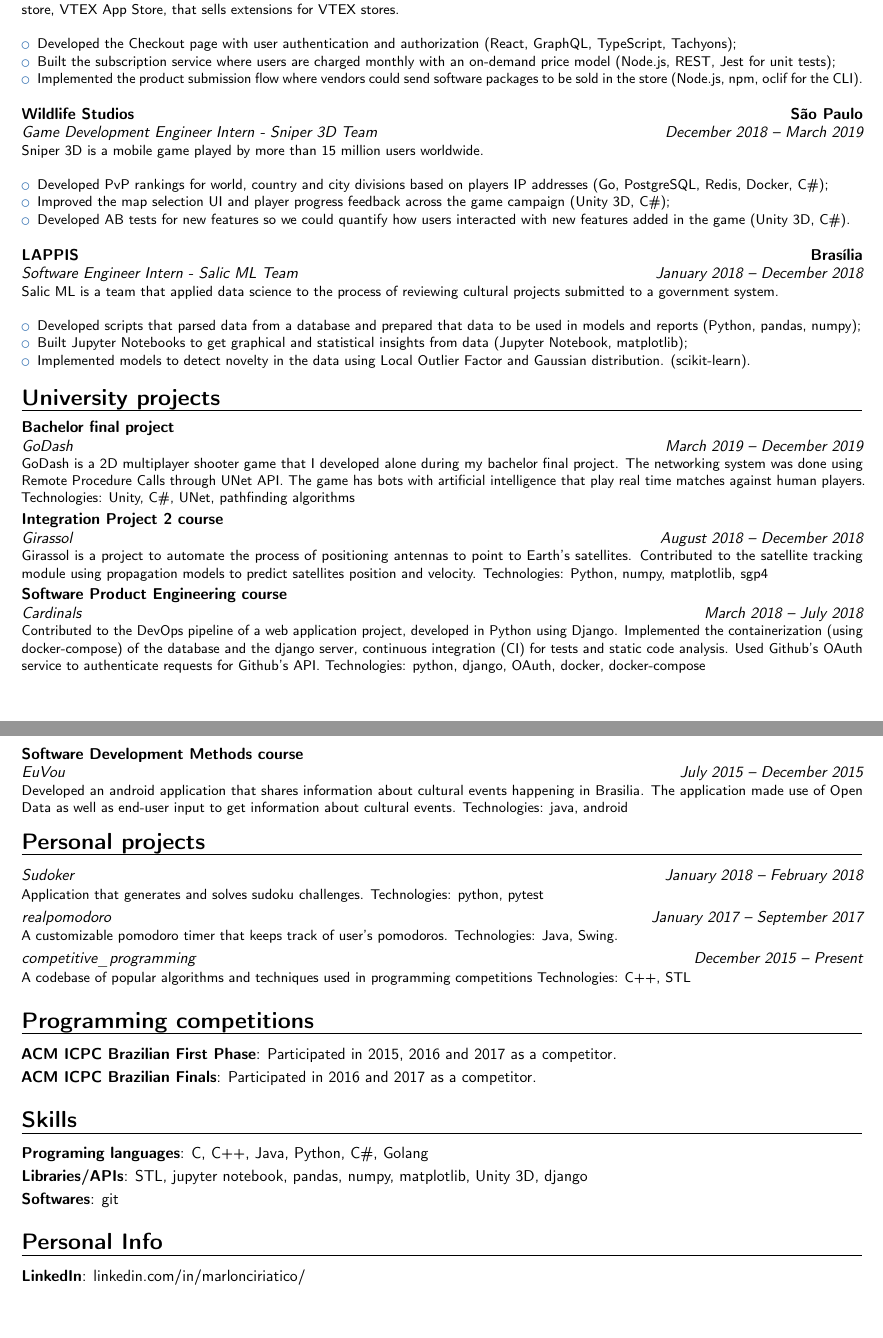
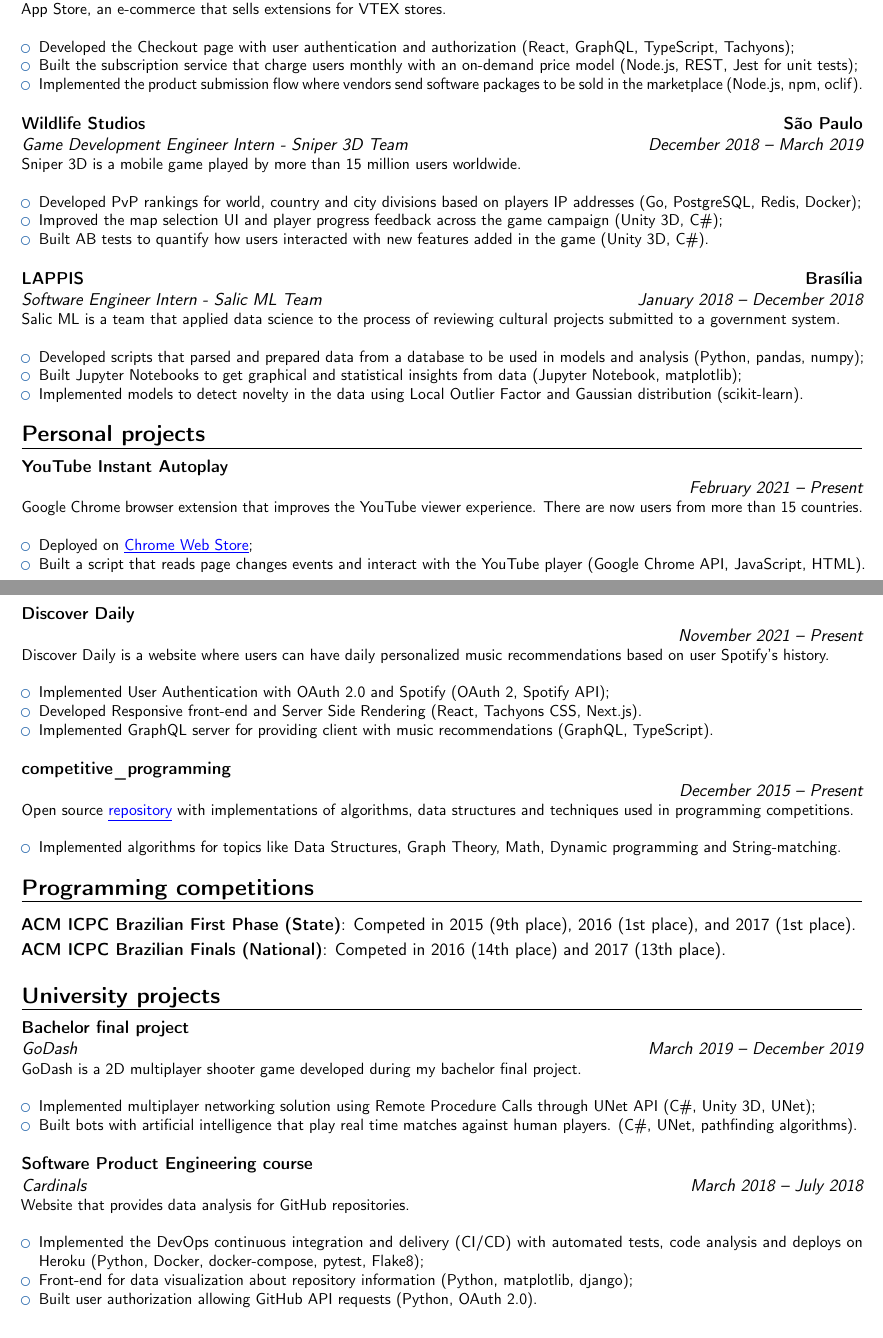
Before and after one commit to marlonguimaraes/cv-resume, a LaTeX CV (main.tex): two parts of pages 1 and 2 of 2, joined at a grey line, cut so that both start at the same text. Compiled offline with pdfLaTeX.

Commit message:
Update resume

```diff
--- a/main.tex
+++ b/main.tex
@@ -1,9 +1,9 @@
-%% See https://github.com/xdanaux/moderncv/blob/master/manual/moderncv_userguide.v2.pdf for information
-\documentclass[10pt,a4paper,sans]{moderncv}
+%% See https://github.com/xdanaux/moderncv/blob/master/manual/moderncv_userguide.v2.pdf for information or https://github.com/xdanaux/moderncv/blob/master/examples/template.tex
+\documentclass[11pt,a4paper,sans]{moderncv}
 \moderncvstyle{banking} % style options are 'casual' (default), 'classic', 'oldstyle' and 'banking'
 \moderncvcolor{blue} % color options 'blue' (default), 'orange', 'green', 'red', 'purple', 'grey' and 'black'
 \usepackage[utf8]{inputenc}
-\usepackage[scale=.9]{geometry} % adjust the page margins
+\usepackage[scale=0.9]{geometry} % adjust the page margins
 %\setlength{\hintscolumnwidth}{3cm} % if you want to change the width of the column with the dates
 %\setlength{\makecvtitlenamewidth}{10cm}\ % force the width allocated to your name and avoid line breaks.
 
@@ -28,70 +28,65 @@
 
 \section{Professional Experience}
 
-\cventry{March 2020 -- Present}{Software Engineer - VTEX App Store Team}{VTEX}{Rio de Janeiro}{}{VTEX is an e-commerce platform with more than 2900+ renowned companies as clients, operating in 42+ countries. Worked on an online store, VTEX App Store, that sells extensions for VTEX stores.\newline
+\cventry{March 2020 -- Present}{Software Engineer - VTEX App Store Team}{VTEX}{Rio de Janeiro}{}{VTEX is an e-commerce platform with more than 2900 company clients, operating in 42 countries. Worked on the product VTEX App Store, an e-commerce that sells extensions for VTEX stores.\newline
 \begin{itemize}%
 \item Developed the Checkout page with user authentication and authorization (React, GraphQL, TypeScript, Tachyons);
-\item Built the subscription service where users are charged monthly with an on-demand price model  (Node.js, REST, Jest for unit tests);
-\item Implemented the product submission flow where vendors could send software packages to be sold in the store (Node.js, npm, oclif for the CLI).\newline
+\item Built the subscription service that charge users monthly with an on-demand price model  (Node.js, REST, Jest for unit tests);
+\item Implemented the product submission flow where vendors send software packages to be sold in the marketplace (Node.js, npm, oclif).\newline
 \end{itemize}}
 
 \cventry{December 2018 -- March 2019}{Game Development Engineer Intern - Sniper 3D Team}{Wildlife Studios}{São Paulo}{}{Sniper 3D is a mobile game played by more than 15 million users worldwide.\newline
 \begin{itemize}%
-\item Developed PvP rankings for world, country and city divisions based on players IP addresses (Go, PostgreSQL, Redis, Docker, C\#);
+\item Developed PvP rankings for world, country and city divisions based on players IP addresses (Go, PostgreSQL, Redis, Docker);
 \item Improved the map selection UI and player progress feedback across the game campaign (Unity 3D, C\#);
-\item Developed AB tests for new features so we could quantify how users interacted with new features added in the game (Unity 3D, C\#).\newline
+\item Built AB tests to quantify how users interacted with new features added in the game (Unity 3D, C\#).\newline
 \end{itemize}}
 
 \cventry{January 2018 -- December 2018}{Software Engineer Intern - Salic ML Team}{LAPPIS}{Brasília}{}{Salic ML is a team that applied data science to the process of reviewing cultural projects submitted to a government system.\newline
 \begin{itemize}%
-\item Developed scripts that parsed data from a database and prepared that data to be used in models and reports (Python, pandas, numpy);
+\item Developed scripts that parsed and prepared data from a database to be used in models and analysis (Python, pandas, numpy);
 \item Built Jupyter Notebooks to get graphical and statistical insights from data (Jupyter Notebook, matplotlib);
-\item Implemented models to detect novelty in the data using Local Outlier Factor and Gaussian distribution. (scikit-learn).
+\item Implemented models to detect novelty in the data using Local Outlier Factor and Gaussian distribution (scikit-learn).
 \end{itemize}}
+
+\section{Personal projects}
+\cventry{February 2021 -- Present}{}{YouTube Instant Autoplay}{}{}{Google Chrome browser extension that improves the YouTube viewer experience. There are now users from more than 15 countries.\newline
+\begin{itemize}%
+\item Deployed on \href{https://chrome.google.com/webstore/detail/youtube-instant-autoplay/daaddadfbkngjhmjgcmmbeomechfoacb}{\color{blue}{\underline{Chrome Web Store}}};
+\item Built a script that reads page changes events and interact with the YouTube player (Google Chrome API, JavaScript, HTML).
+\end{itemize}}
+
+\pagebreak
+
+\cventry{November 2021 -- Present}{}{Discover Daily}{}{}{Discover Daily is a website where users can have daily personalized music recommendations based on user Spotify's history.\newline
+\begin{itemize}%
+\item Implemented User Authentication with OAuth 2.0 and Spotify (OAuth 2, Spotify API);
+\item Developed Responsive front-end and Server Side Rendering (React, Tachyons CSS, Next.js).
+\item Implemented GraphQL server for providing client with music recommendations (GraphQL, TypeScript).\newline
+\end{itemize}}
+
+\cventry{December 2015 -- Present}{}{competitive\_programming}{}{}{Open source \href{https://github.com/marlonguimaraes/competitive_programming}{\color{blue}{\underline{repository}}} with implementations of algorithms, data structures and techniques used in programming competitions.\newline
+\begin{itemize}%
+\item Implemented algorithms for topics like Data Structures, Graph Theory, Math, Dynamic programming and String-matching.
+\end{itemize}}
+
+\section{Programming competitions}
+\cvitem{ACM ICPC Brazilian First Phase (State)}{Competed in 2015 (9th place), 2016 (1st place), and 2017 (1st place).}
+\cvitem{ACM ICPC Brazilian Finals (National)}{Competed in 2016 (14th place) and 2017 (13th place).}
 
 \section{University projects}
 
-\cventry{March 2019 -- December 2019}{GoDash}{Bachelor final project}{}{}
-    {GoDash is a 2D multiplayer shooter game that I developed alone during my bachelor final project. The networking system was done using Remote Procedure Calls through UNet API. The game has bots with artificial intelligence that play real time matches against human players.
-    Technologies: Unity, C\#, UNet, pathfinding algorithms}
+\cventry{March 2019 -- December 2019}{GoDash}{Bachelor final project}{}{}{GoDash is a 2D multiplayer shooter game developed during my bachelor final project.\newline
+\begin{itemize}%
+\item Implemented multiplayer networking solution using Remote Procedure Calls through UNet API (C\#, Unity 3D, UNet);
+\item Built bots with artificial intelligence that play real time matches against human players. (C\#, UNet, pathfinding algorithms).\newline
+\end{itemize}}
 
-\cventry{August 2018 -- December 2018}{Girassol}{Integration Project 2 course}{}{}
-    {Girassol is a project to automate the process of positioning antennas to point to Earth's satellites. Contributed to the satellite tracking module using propagation models to
-    predict satellites position and velocity.
-    Technologies: Python, numpy, matplotlib, sgp4}
-
-\cventry{March 2018 -- July 2018}{Cardinals}{Software Product Engineering course}{}{}
-    {Contributed to the DevOps pipeline of a web application
-    project, developed in Python using Django. Implemented the containerization
-    (using docker-compose) of the database and the django server, continuous integration (CI) for tests and
-    static code analysis. Used Github's OAuth service to authenticate requests for Github's API.
-    Technologies: python, django, OAuth, docker, docker-compose}
-
-\cventry{July 2015 -- December 2015}{EuVou}{Software Development Methods
-    course}{}{}{Developed an android application that shares information about cultural events happening in Brasilia. The application made use of Open Data as well as end-user input to get information about cultural events. Technologies: java, android}
-
-\section{Personal projects}
-\cventry{January 2018 -- February 2018}{Sudoker}{}{}{}
-    {Application that generates and solves sudoku challenges. Technologies: python, pytest}
-
-\cventry{January 2017 -- September 2017}{realpomodoro}{}{}{}
-    {A customizable pomodoro timer that keeps track of user's pomodoros.
-    Technologies: Java, Swing.}
-
-\cventry{December 2015 -- Present}{competitive\_programming}{}{}{}
-  {A codebase of popular algorithms and techniques used in programming competitions
-  Technologies: C++, STL}
-
-\section{Programming competitions}
-\cvitem{ACM ICPC Brazilian First Phase}{Participated in 2015, 2016 and 2017 as a competitor.}
-\cvitem{ACM ICPC Brazilian Finals}{Participated in 2016 and 2017 as a competitor.}
-
-\section{Skills}
-\cvitem{Programing languages}{C, C++, Java, Python, C\#, Golang}
-\cvitem{Libraries/APIs}{STL, jupyter notebook, pandas, numpy, matplotlib, Unity 3D, django}
-\cvitem{Softwares}{git}
-
-\section{Personal Info}
-\cvitem{LinkedIn}{\href{linkedin.com/in/marlonciriatico/}{linkedin.com/in/marlonciriatico/}}
+\cventry{March 2018 -- July 2018}{Cardinals}{Software Product Engineering course}{}{}{Website that provides data analysis for GitHub repositories.\newline
+\begin{itemize}%
+\item Implemented the DevOps continuous integration and delivery (CI/CD) with automated tests, code analysis and deploys on Heroku (Python, Docker, docker-compose, pytest, Flake8);
+\item Front-end for data visualization about repository information (Python, matplotlib, django);
+\item Built user authorization allowing GitHub API requests (Python, OAuth 2.0).
+\end{itemize}}
 
 \end{document}
```
Also changed, not shown: cv_marlon_mendes.pdf, main.tex (4 more changed lines).
